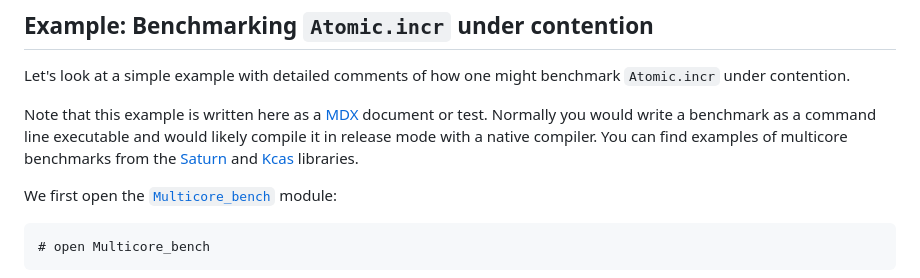
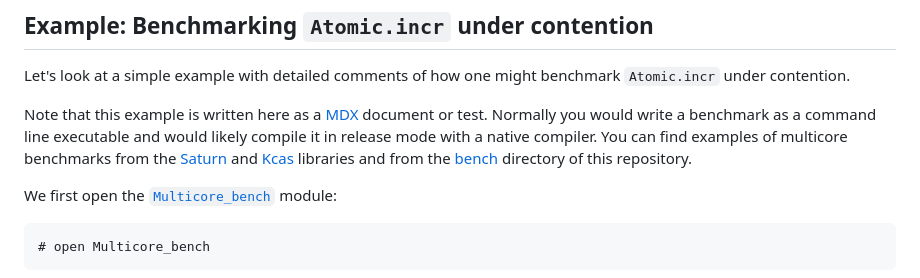
Before and after one commit to ocaml-multicore/multicore-bench, a Markdown page: README.md, the part around the change. Drawn GitHub-style.

Commit message:
Link to `bench` directory

```diff
--- a/README.md
+++ b/README.md
@@ -34,7 +34,8 @@ would write a benchmark as a command line executable and would likely compile it
 in release mode with a native compiler. You can find examples of multicore
 benchmarks from the
 [Saturn](https://github.com/ocaml-multicore/saturn/tree/main/bench) and
-[Kcas](https://github.com/ocaml-multicore/kcas/tree/main/bench) libraries.
+[Kcas](https://github.com/ocaml-multicore/kcas/tree/main/bench) libraries and
+from the [bench](bench) directory of this repository.
 
 We first open the
 [`Multicore_bench`](https://ocaml-multicore.github.io/multicore-bench/doc/multicore-bench/Multicore_bench/index.html)
```
